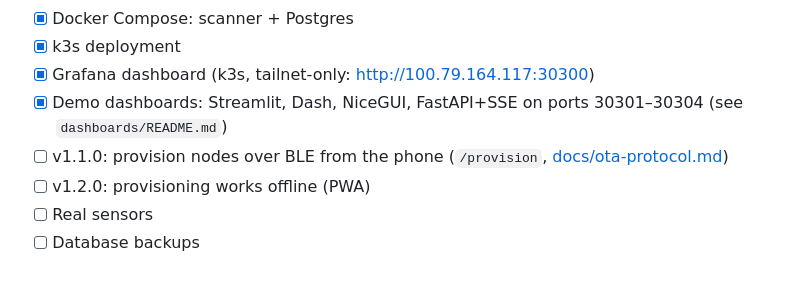
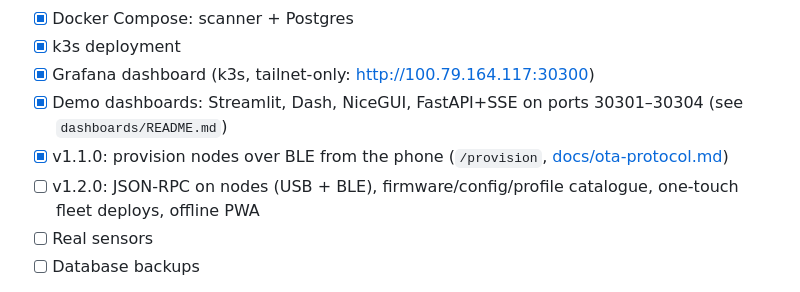
Before and after one commit to JustJamin/home_state, a Markdown page: README.md, the part around the change. Rendered like a GitHub page.

Commit message:
README: v1.1.0 done; v1.2.0 scope
Co-Authored-By: Claude Opus 5.5 <noreply@anthropic.com>

```diff
--- a/README.md
+++ b/README.md
@@ -86,8 +86,8 @@ home_state/
 - [x] k3s deployment
 - [x] Grafana dashboard (k3s, tailnet-only: http://100.79.164.117:30300)
 - [x] Demo dashboards: Streamlit, Dash, NiceGUI, FastAPI+SSE on ports 30301–30304 (see `dashboards/README.md`)
-- [ ] v1.1.0: provision nodes over BLE from the phone (`/provision`, [docs/ota-protocol.md](docs/ota-protocol.md))
-- [ ] v1.2.0: provisioning works offline (PWA)
+- [x] v1.1.0: provision nodes over BLE from the phone (`/provision`, [docs/ota-protocol.md](docs/ota-protocol.md))
+- [ ] v1.2.0: JSON-RPC on nodes (USB + BLE), firmware/config/profile catalogue, one-touch fleet deploys, offline PWA
 - [ ] Real sensors
 - [ ] Database backups
 
```
